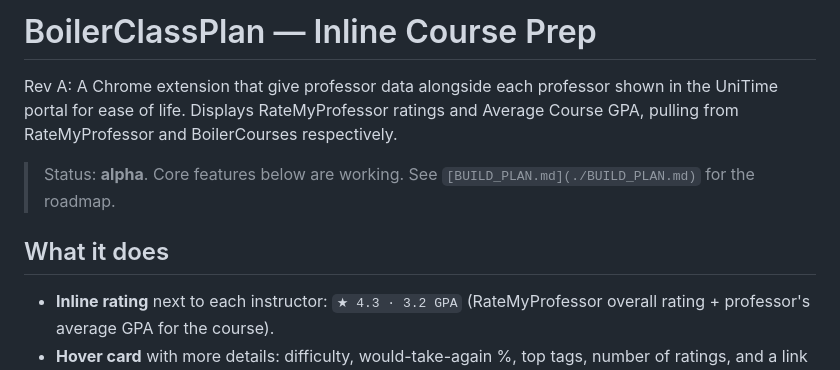
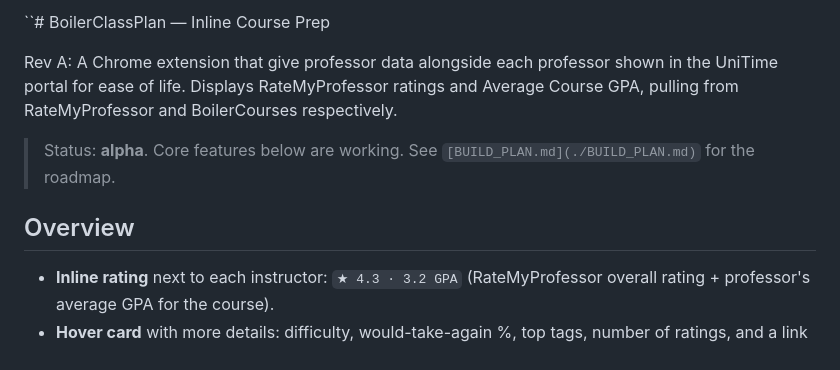
Before and after one commit to OwenLee-1/Purdue-UniTime-Extension, a Markdown page: README.md, the part around the change. Drawn GitHub-style.

```diff
--- a/README.md
+++ b/README.md
@@ -1,4 +1,4 @@
-# BoilerClassPlan — Inline Course Prep
+``# BoilerClassPlan — Inline Course Prep
 
 Rev A: A Chrome extension that give professor data alongside each professor shown in the UniTime portal for ease of life. Displays RateMyProfessor ratings and Average Course GPA, pulling from RateMyProfessor and BoilerCourses respectively.
 
@@ -6,7 +6,7 @@ Rev A: A Chrome extension that give professor data alongside each professor show
 
 > Status: **alpha**. Core features below are working. See `[BUILD_PLAN.md](./BUILD_PLAN.md)` for the roadmap.
 
-## What it does
+## Overview
 
 - **Inline rating**  next to each instructor: `★ 4.3 · 3.2 GPA` (RateMyProfessor overall rating + professor's average GPA for the course).
 - **Hover card** with more details: difficulty, would-take-again %, top tags, number of ratings, and a link to the RateMyProfessors profile.
```
